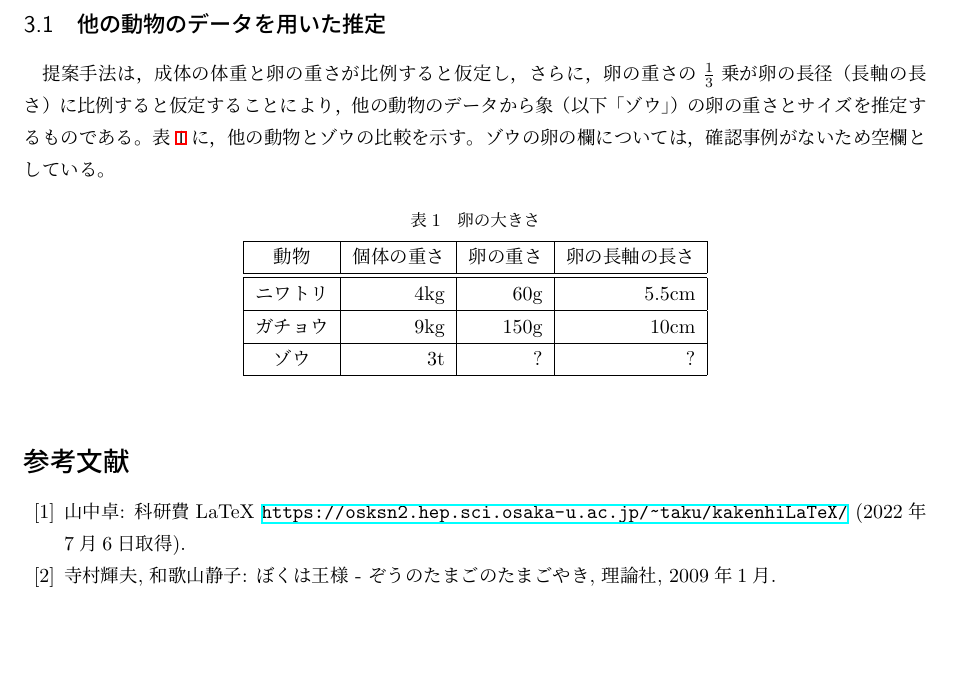
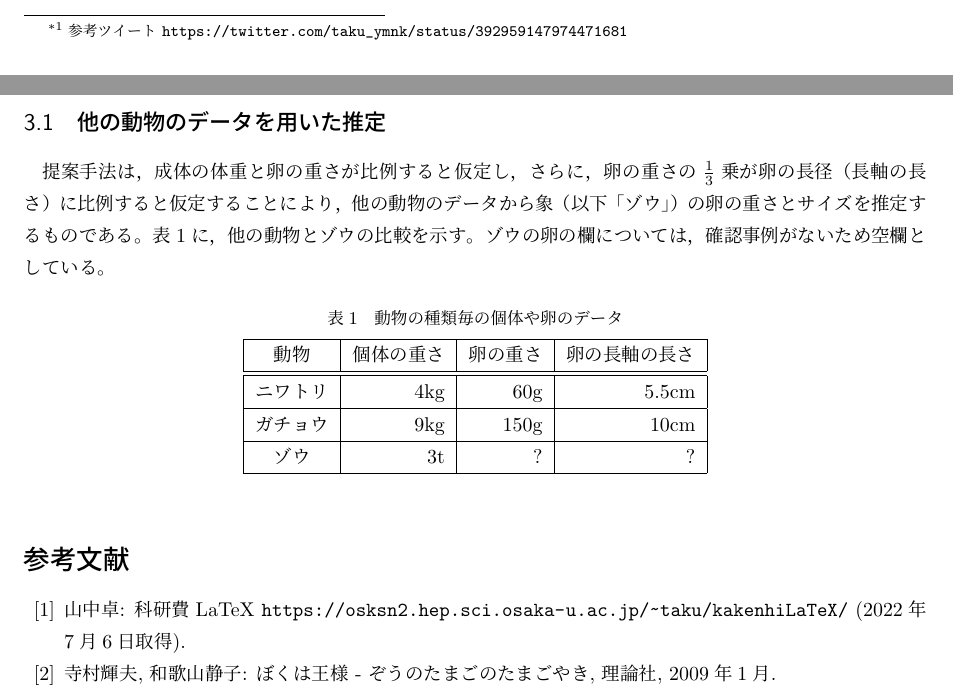
Before and after one commit to tos-kamiya/latex_report_sample, a LaTeX document (src/report_sample.tex): part of page 2 of 2 before the commit and two parts of pages 1 and 2 of 2 after it, the two joined at a grey line, cut at the place of the change, the shorter picture padded with empty space. Compiled offline with pLaTeX and dvipdfmx.

Commit message:
fix: パッケージの相性問題を考慮してサンプルを修正

```diff
--- a/src/report_sample.tex
+++ b/src/report_sample.tex
@@ -11,8 +11,12 @@
 % \documentclass[dvipdfmx, twocolumn]{jsarticle} % 2段組みにする場合
 
 \usepackage{graphicx} % 画像ファイルの取り込み \includegraphics コマンド
-\usepackage{hyperref} % ハイパーリンク&PDFのブックマーク \href コマンド，\url コマンド
-\usepackage{pxjahyper} % hyperrefを日本語対応させる（文字化けさせない）
+
+\usepackage{url} % \url コマンド（特殊文字が入ったURLを書きやすくする）
+
+% 上のurlパッケージの代替として、次のhyperrefとpxjahyperを利用すればリンクとして動作するURLを書くことができる。ただし、citesortパッケージと相性問題があり、同時には使えない。
+% \usepackage{hyperref} % ハイパーリンク&PDFのブックマーク \href コマンド，\url コマンド
+% \usepackage{pxjahyper} % hyperrefを日本語対応させる（文字化けさせない）
 
 \begin{document}
 
@@ -26,7 +30,7 @@
 
 この文書は，レポートや論文の書き方を示すためのサンプルです。
 タイトルを「象の卵の重さと長径に関する考察」としてあるのは，あえて荒唐無稽な内容とすることで，
-間違えて修正せずに提出されてしまう\href{https://twitter.com/taku_ymnk/status/392959147974471681?s=20&t=3p7I92WEGvoPpj_7d-dtyA}{事故}を防ぐためです。 % URLのリンクを文書に埋め込む例
+間違えて修正せずに提出されてしまう事故\footnote{参考ツイート \url{https://twitter.com/taku_ymnk/status/392959147974471681}}を防ぐためです。 % footnoteの例
 なお，本稿のタイトルを見て``d\'{e}j\`{a}vu''に襲われた方はおそらく研究者だと思われます。 % ダブルクオート、アクセントの利用例
 
 象の卵の存在は現在も未確認であり，その外見については現在も想像するしかない。図\ref{fig:golden_egg}に，想像上の象の卵の外見を示す。 % 図の番号を参照する例
@@ -60,7 +64,7 @@
 % 表の例
 \begin{table}[htbp]
   \centering
-  \caption{卵の大きさ}
+  \caption{動物の種類毎の個体や卵のデータ}
   \label{tab:egg_sizes} % 表の相互参照のラベルの例
   \begin{tabular}{|c|r|r|r|}
     \hline
@@ -75,7 +79,6 @@
 % 上の表も VSCode拡張である LaTeX Table Helperhttps://marketplace.visualstudio.com/items?itemName=Lw-lonely.latex-table-helper により作成したものです。
 
 % 文献リストの例
-\phantomsection \addcontentsline{toc}{section}{参考文献} % 参考文献をPDFのブックマークに入れる設定
 \begin{thebibliography}{99} % 「99」はPDFに表示するときの数字の幅を2桁にするための記述。文献が100個以上あるときは「999」とする。
 \bibitem{kakenhi_latex} 山中卓: 科研費LaTeX \url{https://osksn2.hep.sci.osaka-u.ac.jp/~taku/kakenhiLaTeX/} (2022年7月6日取得). % URLの引用
 \bibitem{teramura2009} 寺村輝夫, 和歌山静子: ぼくは王様 - ぞうのたまごのたまごやき, 理論社, 2009年1月. % 書籍の引用
```
Also changed, not shown: output/report_sample.pdf.
